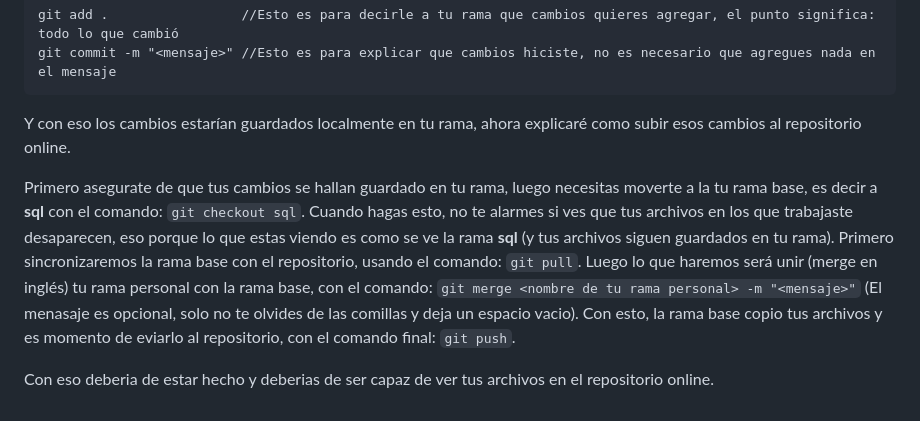
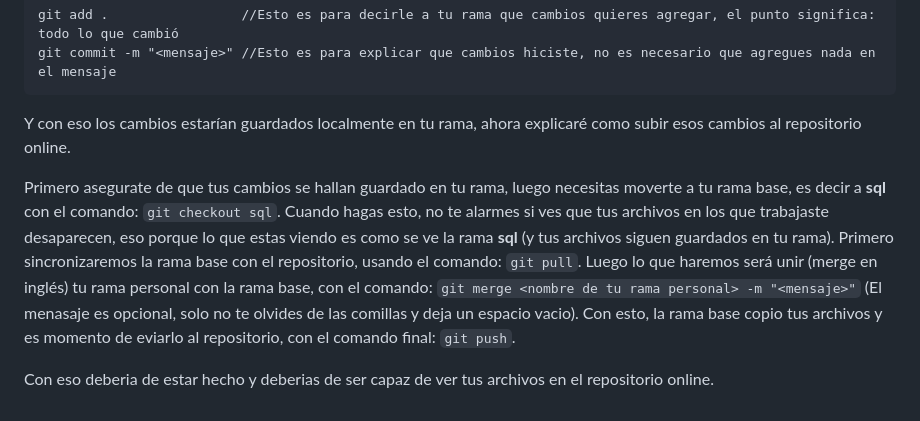
Before and after one commit to Infamous1991/POO-Proyecto, a Markdown page: README.md, the part around the change. GitHub-like rendering.

````diff
--- a/README.md
+++ b/README.md
@@ -34,6 +34,6 @@ git commit -m "<mensaje>" //Esto es para explicar que cambios hiciste, no es nec
 ```
 Y con eso los cambios estarían guardados localmente en tu rama, ahora explicaré como subir esos cambios al repositorio online.
 
-Primero asegurate de que tus cambios se hallan guardado en tu rama, luego necesitas moverte a la tu rama base, es decir a **sql** con el comando: `git checkout sql`. Cuando hagas esto, no te alarmes si ves que tus archivos en los que trabajaste desaparecen, eso porque lo que estas viendo es como se ve la rama **sql** (y tus archivos siguen guardados en tu rama). Primero sincronizaremos la rama base con el repositorio, usando el comando: `git pull`. Luego lo que haremos será unir (merge en inglés) tu rama personal con la rama base, con el comando: `git merge <nombre de tu rama personal> -m "<mensaje>"` (El menasaje es opcional, solo no te olvides de las comillas y deja un espacio vacio). Con esto, la rama base copio tus archivos y es momento de eviarlo al repositorio, con el comando final: `git push`.
+Primero asegurate de que tus cambios se hallan guardado en tu rama, luego necesitas moverte a tu rama base, es decir a **sql** con el comando: `git checkout sql`. Cuando hagas esto, no te alarmes si ves que tus archivos en los que trabajaste desaparecen, eso porque lo que estas viendo es como se ve la rama **sql** (y tus archivos siguen guardados en tu rama). Primero sincronizaremos la rama base con el repositorio, usando el comando: `git pull`. Luego lo que haremos será unir (merge en inglés) tu rama personal con la rama base, con el comando: `git merge <nombre de tu rama personal> -m "<mensaje>"` (El menasaje es opcional, solo no te olvides de las comillas y deja un espacio vacio). Con esto, la rama base copio tus archivos y es momento de eviarlo al repositorio, con el comando final: `git push`.
 
 Con eso deberia de estar hecho y deberias de ser capaz de ver tus archivos en el repositorio online.
````
